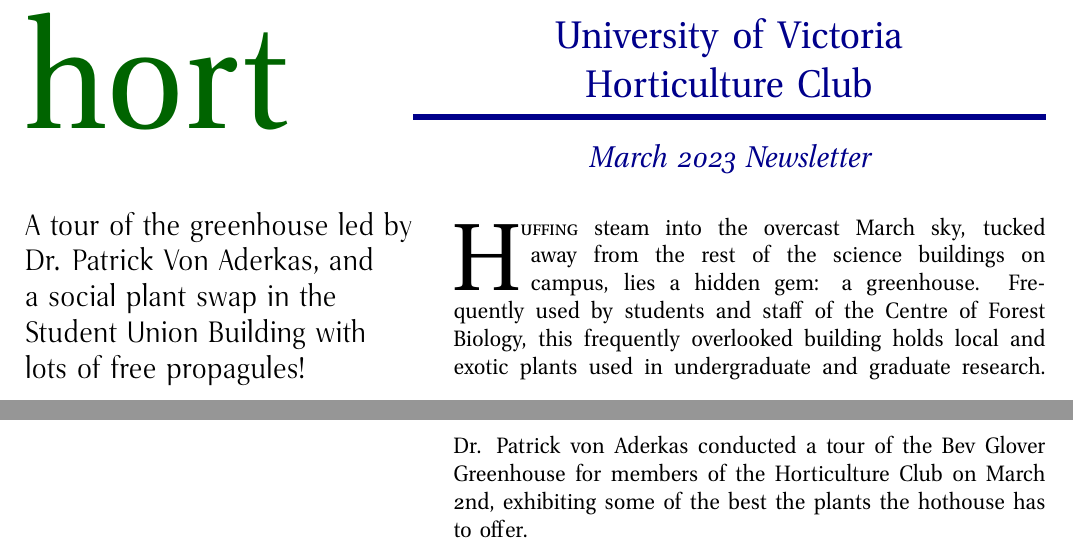
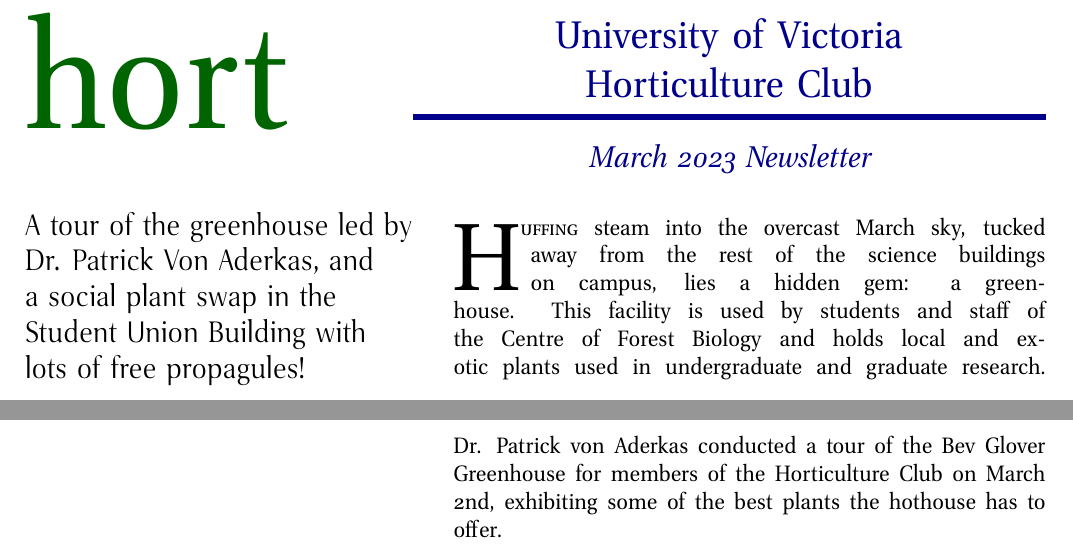
Before and after one commit to uvichort/newsletter, a LaTeX document (newsletter.tex): two parts of page 1 of 2, joined at a grey line, cut so that both start at the same text. Compiled offline with pdfLaTeX.

Commit message:
Update newsletter.tex

```diff
--- a/newsletter.tex
+++ b/newsletter.tex
@@ -72,12 +72,12 @@
 
 &\large
 % front RH blurb
-\lettrine[lines=3]{H}{uffing} steam into the overcast March sky, tucked away from the rest of the science buildings on campus, lies a hidden gem: a greenhouse. Frequently used by students and staff of the Centre of Forest Biology, this frequently overlooked building holds local and exotic plants used in undergraduate and graduate research.\linebreak\
+\lettrine[lines=3]{H}{uffing} steam into the overcast March sky, tucked away from the rest of the science buildings on campus, lies a hidden gem: a greenhouse. This facility is used by students and staff of the Centre of Forest Biology and holds local and exotic plants used in undergraduate and graduate research.\linebreak\
 
 \includegraphics[width=.58\columnwidth]{greenhouse.jpg}
 
 \bigskip
-Dr. Patrick von Aderkas conducted a tour of the Bev Glover Greenhouse for members of the Horticulture Club on March 2nd, exhibiting some of the best the plants the hothouse has to offer.
+Dr. Patrick von Aderkas conducted a tour of the Bev Glover Greenhouse for members of the Horticulture Club on March 2nd, exhibiting some of the best plants the hothouse has to offer.
 
 \end{tabular}
 
```
